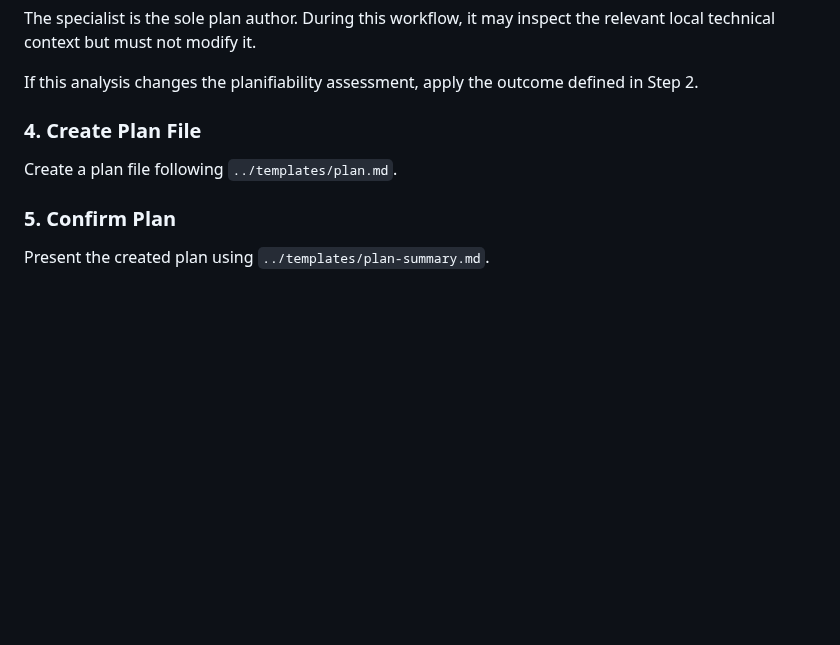
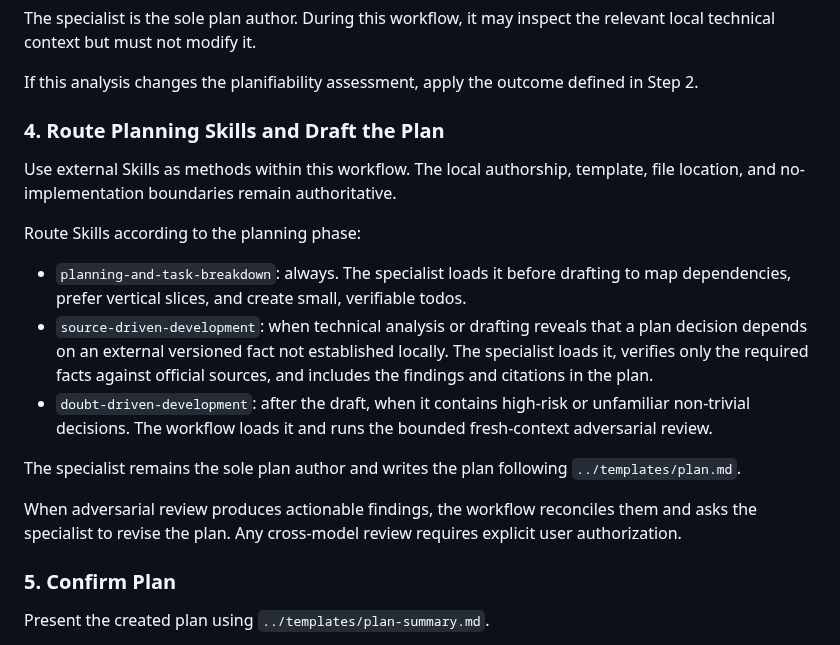
Before and after one commit to cyrilichti/agent-workflows, a Markdown page: workflows/plan.md, the part around the change. GitHub-like rendering; blank space fills up the shorter version.

Commit message:
feat: Route `source-driven-development` for required external facts, `planning-and-task-breakdown` to create the local plan, and `doubt-driven-development` for high-risk drafts before approval.

```diff
--- a/workflows/plan.md
+++ b/workflows/plan.md
@@ -98,9 +98,30 @@ the relevant local technical context but must not modify it.
 If this analysis changes the planifiability assessment, apply the outcome
 defined in Step 2.
 
-### 4. Create Plan File
+### 4. Route Planning Skills and Draft the Plan
 
-Create a plan file following `../templates/plan.md`.
+Use external Skills as methods within this workflow. The local authorship,
+template, file location, and no-implementation boundaries remain authoritative.
+
+Route Skills according to the planning phase:
+
+* `planning-and-task-breakdown`: always. The specialist loads it before
+  drafting to map dependencies, prefer vertical slices, and create small,
+  verifiable todos.
+* `source-driven-development`: when technical analysis or drafting reveals that
+  a plan decision depends on an external versioned fact not established
+  locally. The specialist loads it, verifies only the required facts against
+  official sources, and includes the findings and citations in the plan.
+* `doubt-driven-development`: after the draft, when it contains high-risk or
+  unfamiliar non-trivial decisions. The workflow loads it and runs the bounded
+  fresh-context adversarial review.
+
+The specialist remains the sole plan author and writes the plan following
+`../templates/plan.md`.
+
+When adversarial review produces actionable findings, the workflow reconciles
+them and asks the specialist to revise the plan. Any cross-model review requires
+explicit user authorization.
 
 ### 5. Confirm Plan
 
```
